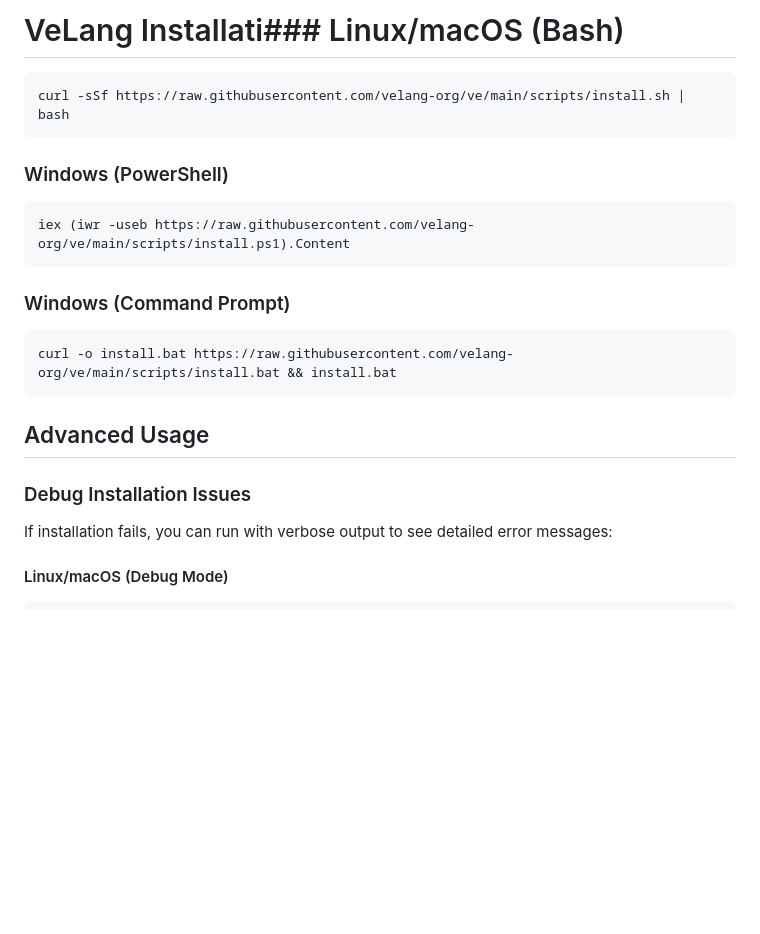
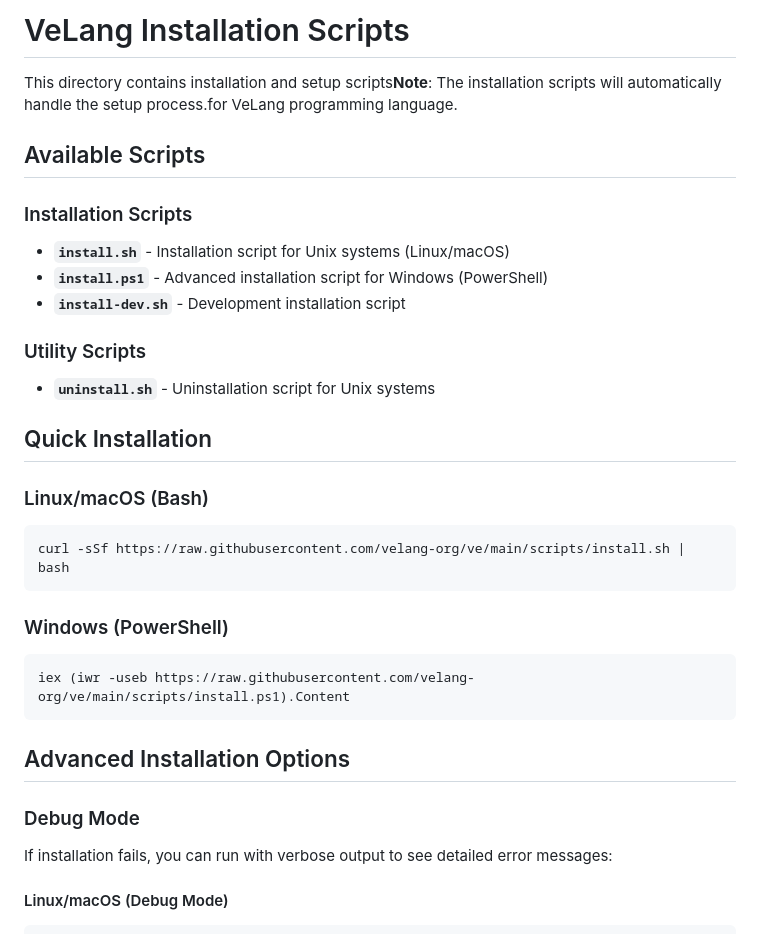
Before and after one commit to velang-org/ve, a Markdown page: scripts/README.md, the part around one of its changes. Drawn GitHub-style; blank space fills up the shorter version.

````diff
--- a/scripts/README.md
+++ b/scripts/README.md
@@ -1,4 +1,20 @@
-# VeLang Installati### Linux/macOS (Bash)
+# VeLang Installation Scripts
+
+This directory contains installation and setup scripts**Note**: The installation scripts will automatically handle the setup process.for VeLang programming language.
+
+## Available Scripts
+
+### Installation Scripts
+- **`install.sh`** - Installation script for Unix systems (Linux/macOS)
+- **`install.ps1`** - Advanced installation script for Windows (PowerShell)
+- **`install-dev.sh`** - Development installation script
+
+### Utility Scripts
+- **`uninstall.sh`** - Uninstallation script for Unix systems
+
+## Quick Installation
+
+### Linux/macOS (Bash)
 ```bash
 curl -sSf https://raw.githubusercontent.com/velang-org/ve/main/scripts/install.sh | bash
 ```
@@ -8,14 +24,9 @@ curl -sSf https://raw.githubusercontent.com/velang-org/ve/main/scripts/install.s
 iex (iwr -useb https://raw.githubusercontent.com/velang-org/ve/main/scripts/install.ps1).Content
 ```
 
-### Windows (Command Prompt)
-```cmd
-curl -o install.bat https://raw.githubusercontent.com/velang-org/ve/main/scripts/install.bat && install.bat
-```
+## Advanced Installation Options
 
-## Advanced Usage
-
-### Debug Installation Issues
+### Debug Mode
 
 If installation fails, you can run with verbose output to see detailed error messages:
 
````
Also changed, not shown: other parts of scripts/README.md (+82 -79 lines), scripts/INSTALL.md (deleted, +0 -155 lines).
